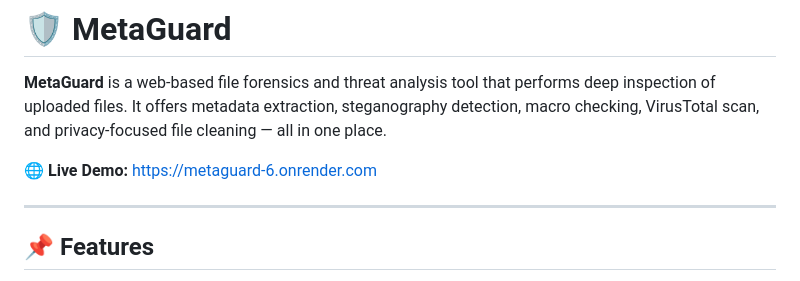
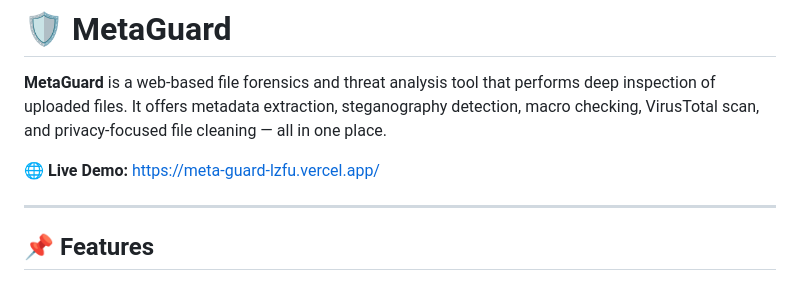
Before and after one commit to arpitsng/MetaGuard, a Markdown page: README.md, the part around the change. Drawn GitHub-style.

Commit message:
Change live demo link to new URL
Updated the live demo link in the README.

```diff
--- a/README.md
+++ b/README.md
@@ -3,7 +3,7 @@
 
 **MetaGuard** is a web-based file forensics and threat analysis tool that performs deep inspection of uploaded files. It offers metadata extraction, steganography detection, macro checking, VirusTotal scan, and privacy-focused file cleaning — all in one place.
 
-🌐 **Live Demo:** [https://metaguard-6.onrender.com](https://metaguard-6.onrender.com)
+🌐 **Live Demo:** [https://meta-guard-lzfu.vercel.app/](https://meta-guard-lzfu.vercel.app/)
 
 ---
 
```
